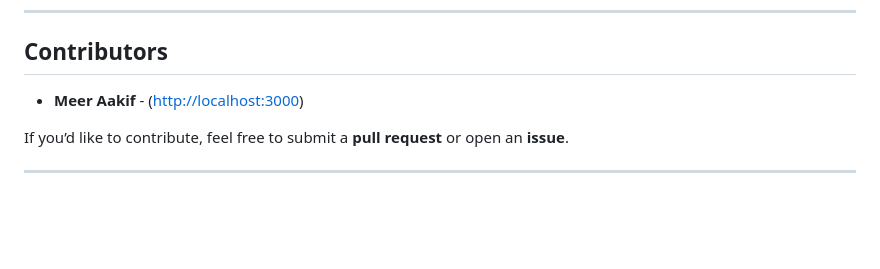
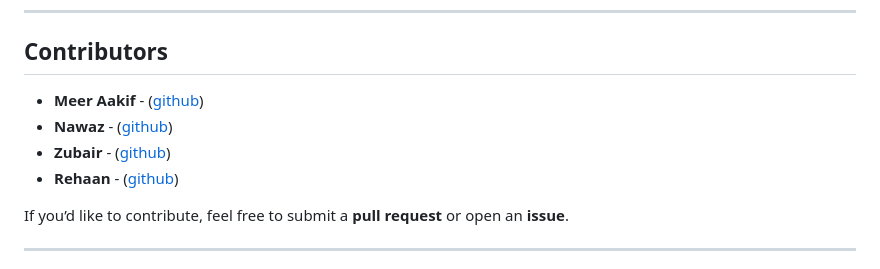
Before and after one commit to akheel-zuber/cbit-placement-cell, a Markdown page: README.md, the part around the change. GitHub-like rendering; blank space fills up the shorter version.

```diff
--- a/README.md
+++ b/README.md
@@ -156,7 +156,11 @@ Make sure you have the following installed:
 ---
 
 ## Contributors
-- **Meer Aakif** - ([http://localhost:3000](https://github.com/meer-aakif-33))
+- **Meer Aakif** - ([github](https://github.com/meer-aakif-33))
+- **Nawaz** - ([github](https://github.com/mrranger939))
+- **Zubair** - ([github](https://github.com/akheel-zubair))
+- **Rehaan** - ([github](https://github.com/Rehaan-345))
+
 
 If you’d like to contribute, feel free to submit a **pull request** or open an **issue**.
 
```
